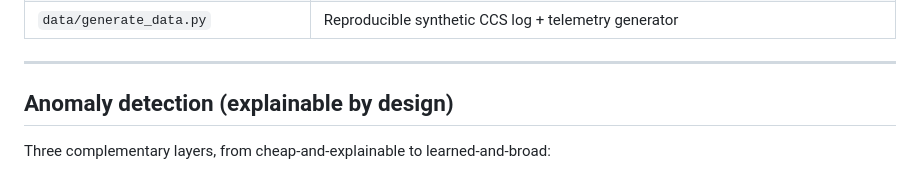
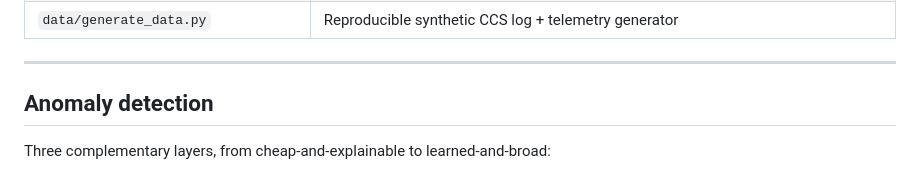
Before and after one commit to ameerraj/AI-SATELLITE-TEST-LOG-ANALYSER, a Markdown page: README.md, the part around the change. Drawn GitHub-style.

```diff
--- a/README.md
+++ b/README.md
@@ -114,7 +114,7 @@ and recommended next actions.
 
 ---
 
-## Anomaly detection (explainable by design)
+## Anomaly detection
 
 Three complementary layers, from cheap-and-explainable to learned-and-broad:
 
```
